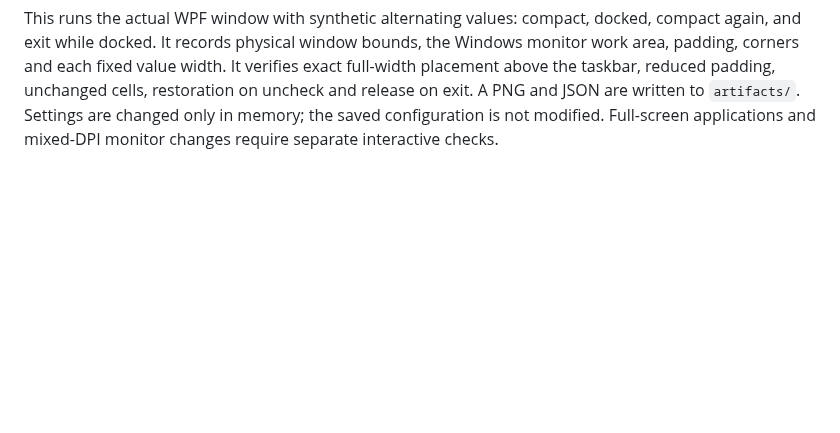
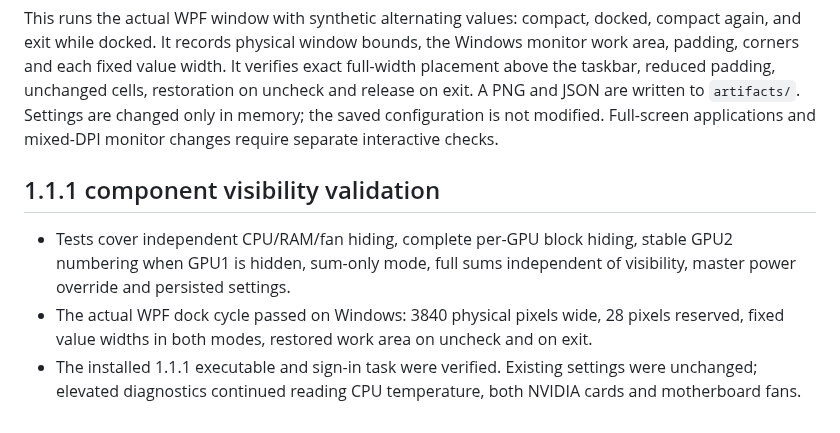
Before and after one commit to nazntrade/rigpulse, a Markdown page: docs/TESTING.md, the part around the change. GitHub-like rendering; blank space fills up the shorter version.

````diff
--- a/docs/TESTING.md
+++ b/docs/TESTING.md
@@ -96,3 +96,9 @@ For a real Windows desktop check, close the existing overlay and run:
 ```
 
 This runs the actual WPF window with synthetic alternating values: compact, docked, compact again, and exit while docked. It records physical window bounds, the Windows monitor work area, padding, corners and each fixed value width. It verifies exact full-width placement above the taskbar, reduced padding, unchanged cells, restoration on uncheck and release on exit. A PNG and JSON are written to `artifacts/`. Settings are changed only in memory; the saved configuration is not modified. Full-screen applications and mixed-DPI monitor changes require separate interactive checks.
+
+## 1.1.1 component visibility validation
+
+- Tests cover independent CPU/RAM/fan hiding, complete per-GPU block hiding, stable GPU2 numbering when GPU1 is hidden, sum-only mode, full sums independent of visibility, master power override and persisted settings.
+- The actual WPF dock cycle passed on Windows: 3840 physical pixels wide, 28 pixels reserved, fixed value widths in both modes, restored work area on uncheck and on exit.
+- The installed 1.1.1 executable and sign-in task were verified. Existing settings were unchanged; elevated diagnostics continued reading CPU temperature, both NVIDIA cards and motherboard fans.
````
Also changed, not shown: CHANGELOG.md (+7 -0 lines), README.md (+8 -0 lines), docs/rigpulse-docked-demo.png (added), 5 other files.
